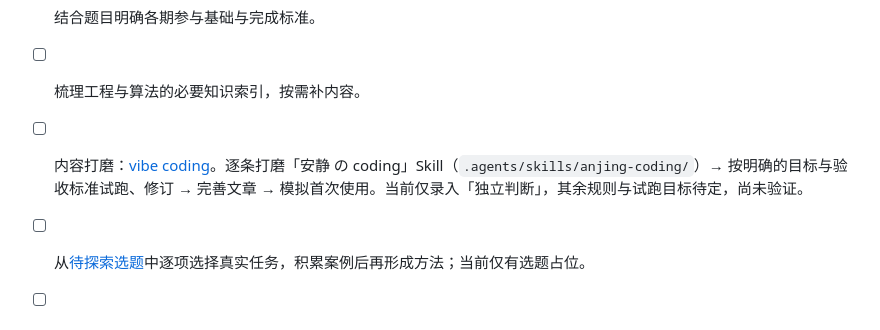
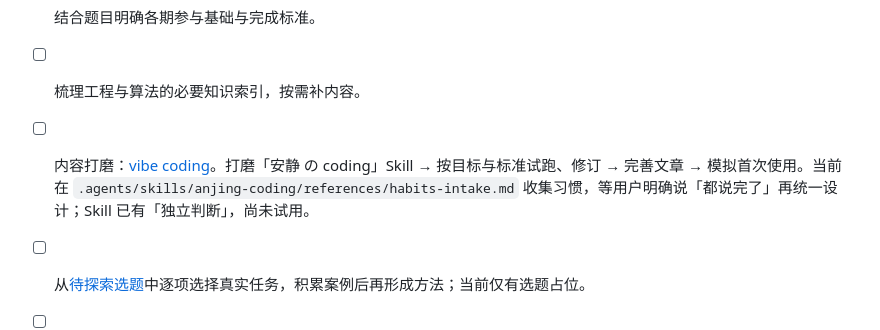
Before and after one commit to anjing-le/happy-llm-journey, a Markdown page: README.md, the part around the change. Drawn GitHub-style.

Commit message:
Capture coding contexts before skill design

```diff
--- a/README.md
+++ b/README.md
@@ -58,6 +58,6 @@ npm run preview # 预览构建结果
 - [ ] 评审[第二期设计](activities/02-how-to-vibe-coding/DESIGN.md)，选一个 coding 任务试跑，再适配旧材料。
 - [ ] 结合题目明确各期参与基础与完成标准。
 - [ ] 梳理工程与算法的必要知识索引，按需补内容。
-- [ ] 内容打磨：[vibe coding](practices/codex-vibe-coding.md)。逐条打磨「安静 の coding」Skill（`.agents/skills/anjing-coding/`）→ 按明确的目标与验收标准试跑、修订 → 完善文章 → 模拟首次使用。当前仅录入「独立判断」，其余规则与试跑目标待定，尚未验证。
+- [ ] 内容打磨：[vibe coding](practices/codex-vibe-coding.md)。打磨「安静 の coding」Skill → 按目标与标准试跑、修订 → 完善文章 → 模拟首次使用。当前在 `.agents/skills/anjing-coding/references/habits-intake.md` 收集习惯，等用户明确说「都说完了」再统一设计；Skill 已有「独立判断」，尚未试用。
 - [ ] 从[待探索选题](practices/README.md#待探索)中逐项选择真实任务，积累案例后再形成方法；当前仅有选题占位。
 - [ ] 用一篇文章和一个真实目标，试用“阅读 → 复制正文 → Agent”，记录结果与问题，再修订使用入口。
```
Also changed, not shown: 1 other file.
